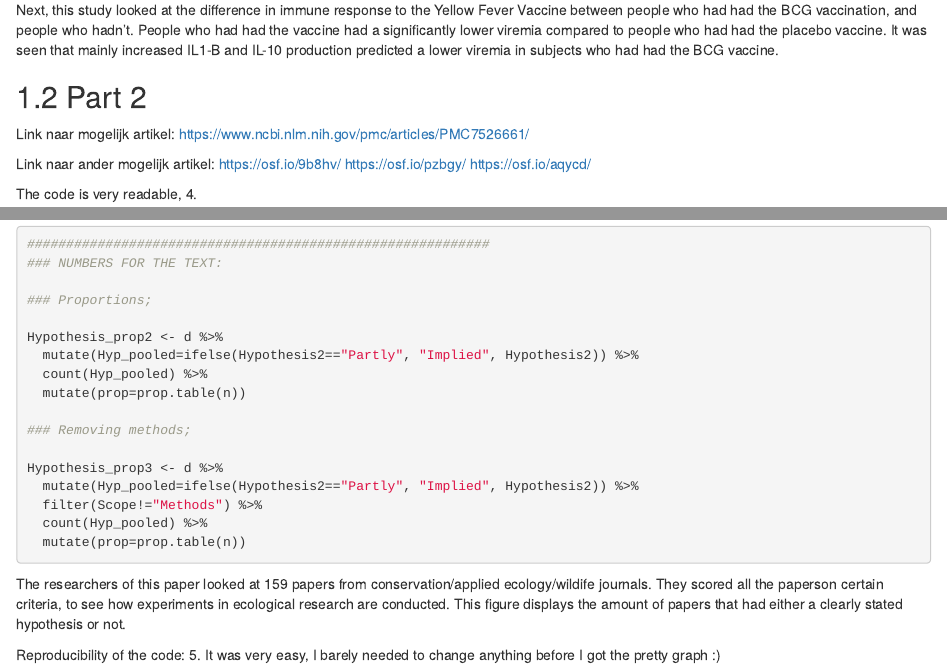
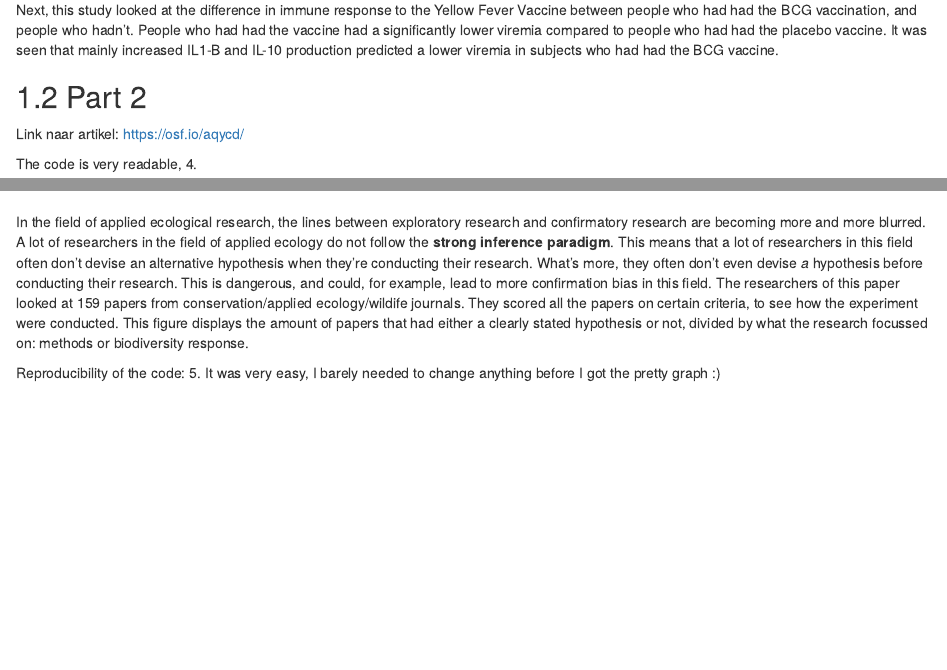
Before and after one commit to LaurineSeelt/portfolio, an R Markdown document (002_opdracht1.2.Rmd): the page in a window 1100 px wide, from 690 px down, and a second part further down, joined at a grey line. Rendered offline with R 4.5, knitr and Pandoc, with nearby package versions; drawn as R Markdown's standard HTML page in place of the format the file asks for.

Commit message:
Opdracht 1.2 vrijwel af gemaakt.

````diff
--- a/002_opdracht1.2.Rmd
+++ b/002_opdracht1.2.Rmd
@@ -52,9 +52,7 @@ Next, this study looked at the difference in immune response to the Yellow Fever
 
 ## Part 2
 
-Link naar mogelijk artikel: https://www.ncbi.nlm.nih.gov/pmc/articles/PMC7526661/
-
-Link naar ander mogelijk artikel: https://osf.io/9b8hv/ https://osf.io/pzbgy/ https://osf.io/aqycd/
+Link naar artikel: https://osf.io/aqycd/
 
 The code is very readable, 4.
 
@@ -110,28 +108,9 @@ p <- ggplot(data=Hypothesis_prop, aes(x=Hypothesis3, y=n, fill=Scope3)) +
   scale_fill_brewer(palette="Blues")
 
 p+coord_flip()
-
-
-###########################################################
-### NUMBERS FOR THE TEXT:
-
-### Proportions;
-
-Hypothesis_prop2 <- d %>%
-  mutate(Hyp_pooled=ifelse(Hypothesis2=="Partly", "Implied", Hypothesis2)) %>%
-  count(Hyp_pooled) %>%
-  mutate(prop=prop.table(n))
-
-### Removing methods;
-
-Hypothesis_prop3 <- d %>%
-  mutate(Hyp_pooled=ifelse(Hypothesis2=="Partly", "Implied", Hypothesis2)) %>%
-  filter(Scope!="Methods") %>%
-  count(Hyp_pooled) %>%
-  mutate(prop=prop.table(n))
 ```
 
-
-The researchers of this paper looked at 159 papers from conservation/applied ecology/wildife journals. They scored all the paperson certain criteria, to see how experiments in ecological research are conducted. This figure displays the amount of papers that had either a clearly stated hypothesis or not.
+In the field of applied ecological research, the lines between exploratory research and confirmatory research are becoming more and more blurred. A lot of researchers in the field of applied ecology do not follow the __strong inference paradigm__. This means that a lot of researchers in this field often don't devise an alternative hypothesis when they're conducting their research. What's more, they often don't even devise _a_ hypothesis before conducting their research. This is dangerous, and could, for example, lead to more confirmation bias in this field.
+The researchers of this paper looked at 159 papers from conservation/applied ecology/wildife journals. They scored all the papers on certain criteria, to see how the experiment were conducted. This figure displays the amount of papers that had either a clearly stated hypothesis or not, divided by what the research focussed on: methods or biodiversity response.
 
 Reproducibility of the code: 5. It was very easy, I barely needed to change anything before I got the pretty graph :)
````
Also changed, not shown: 6 other files.
